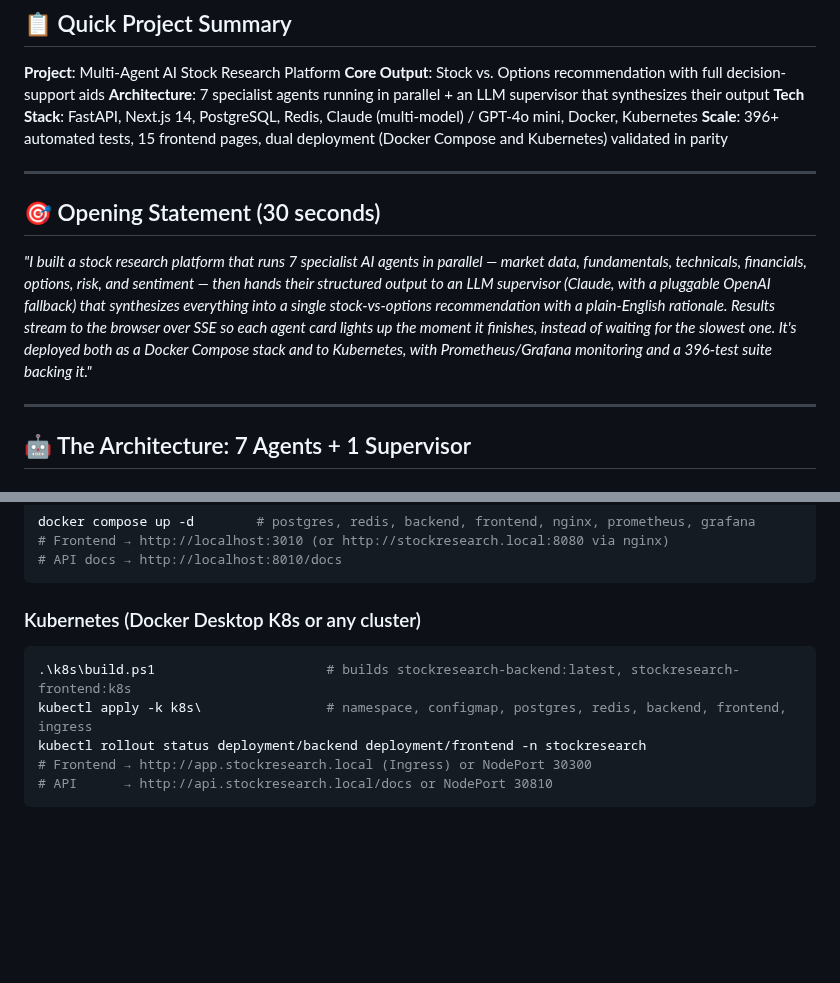
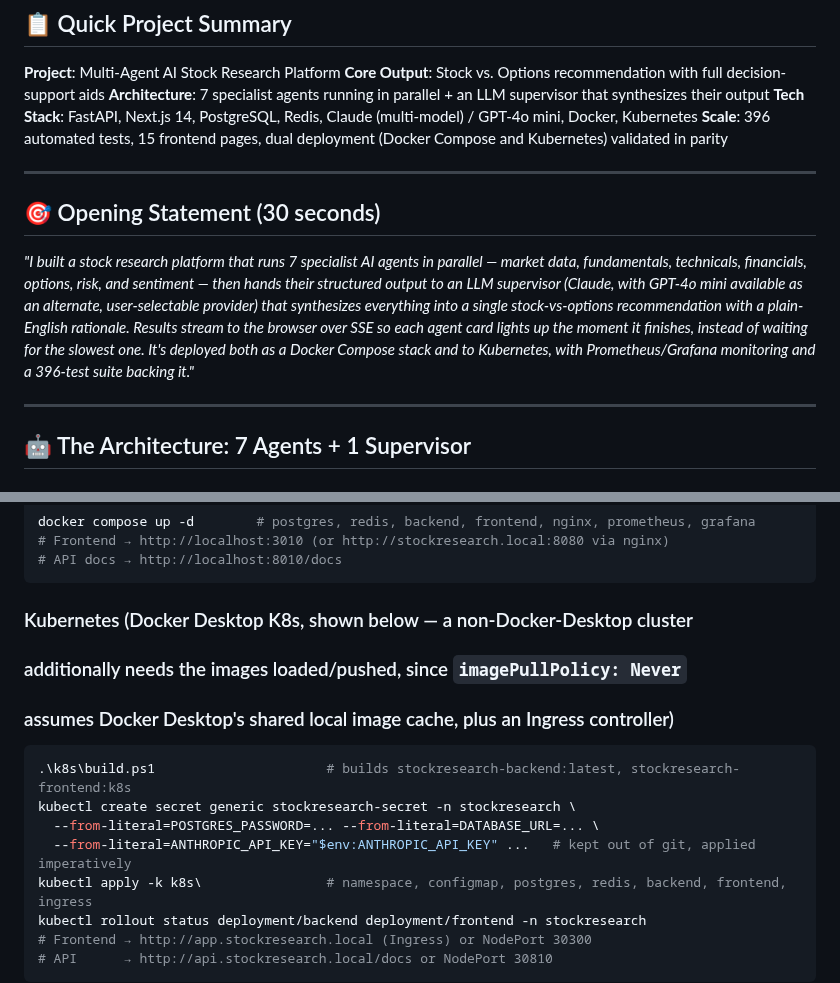
Before and after one commit to guruthanglearning/AILearning, a Markdown page: MLProjects/StockRecommendationPlatform/Interview_Explanation.md, 2 parts joined by grey strips. Drawn GitHub-style; blank space fills up the shorter version.

````diff
--- a/MLProjects/StockRecommendationPlatform/Interview_Explanation.md
+++ b/MLProjects/StockRecommendationPlatform/Interview_Explanation.md
@@ -6,13 +6,13 @@
 **Core Output**: Stock vs. Options recommendation with full decision-support aids
 **Architecture**: 7 specialist agents running in parallel + an LLM supervisor that synthesizes their output
 **Tech Stack**: FastAPI, Next.js 14, PostgreSQL, Redis, Claude (multi-model) / GPT-4o mini, Docker, Kubernetes
-**Scale**: 396+ automated tests, 15 frontend pages, dual deployment (Docker Compose and Kubernetes) validated in parity
+**Scale**: 396 automated tests, 15 frontend pages, dual deployment (Docker Compose and Kubernetes) validated in parity
 
 ---
 
 ## 🎯 Opening Statement (30 seconds)
 
-*"I built a stock research platform that runs 7 specialist AI agents in parallel — market data, fundamentals, technicals, financials, options, risk, and sentiment — then hands their structured output to an LLM supervisor (Claude, with a pluggable OpenAI fallback) that synthesizes everything into a single stock-vs-options recommendation with a plain-English rationale. Results stream to the browser over SSE so each agent card lights up the moment it finishes, instead of waiting for the slowest one. It's deployed both as a Docker Compose stack and to Kubernetes, with Prometheus/Grafana monitoring and a 396-test suite backing it."*
+*"I built a stock research platform that runs 7 specialist AI agents in parallel — market data, fundamentals, technicals, financials, options, risk, and sentiment — then hands their structured output to an LLM supervisor (Claude, with GPT-4o mini available as an alternate, user-selectable provider) that synthesizes everything into a single stock-vs-options recommendation with a plain-English rationale. Results stream to the browser over SSE so each agent card lights up the moment it finishes, instead of waiting for the slowest one. It's deployed both as a Docker Compose stack and to Kubernetes, with Prometheus/Grafana monitoring and a 396-test suite backing it."*
 
 ---
 
@@ -254,9 +254,14 @@ docker compose up -d        # postgres, redis, backend, frontend, nginx, prometh
 # API docs → http://localhost:8010/docs
 ```
 
-### Kubernetes (Docker Desktop K8s or any cluster)
+### Kubernetes (Docker Desktop K8s, shown below — a non-Docker-Desktop cluster
+### additionally needs the images loaded/pushed, since `imagePullPolicy: Never`
+### assumes Docker Desktop's shared local image cache, plus an Ingress controller)
 ```powershell
 .\k8s\build.ps1                      # builds stockresearch-backend:latest, stockresearch-frontend:k8s
+kubectl create secret generic stockresearch-secret -n stockresearch \
+  --from-literal=POSTGRES_PASSWORD=... --from-literal=DATABASE_URL=... \
+  --from-literal=ANTHROPIC_API_KEY="$env:ANTHROPIC_API_KEY" ...   # kept out of git, applied imperatively
 kubectl apply -k k8s\                # namespace, configmap, postgres, redis, backend, frontend, ingress
 kubectl rollout status deployment/backend deployment/frontend -n stockresearch
 # Frontend → http://app.stockresearch.local (Ingress) or NodePort 30300
````
Also changed, not shown: other parts of MLProjects/StockRecommendationPlatform/Interview_Explanation.md (+2 -2 lines), MLProjects/StockRecommendationPlatform/README.md (+3 -3 lines).
